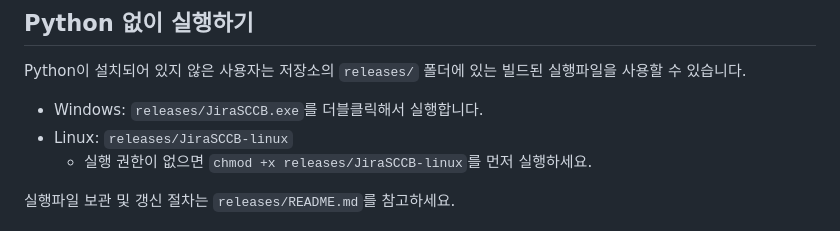
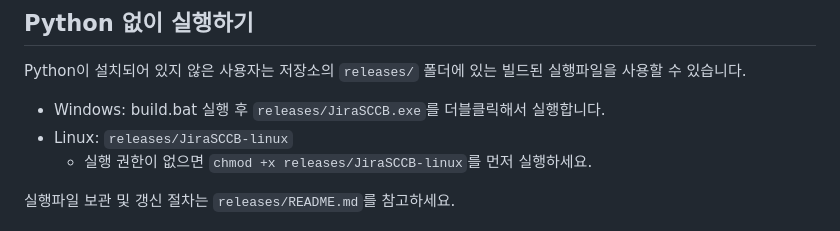
Before and after one commit to Mega-Sim/JIRA_Automation, a Markdown page: README.md, the part around one of its changes. GitHub-like rendering.

Commit message:
Revise execution instructions and add image
Updated instructions for running the application without Python and added an image.

```diff
--- a/README.md
+++ b/README.md
@@ -16,7 +16,7 @@ python -m sccb_app.app
 
 Python이 설치되어 있지 않은 사용자는 저장소의 `releases/` 폴더에 있는 빌드된 실행파일을 사용할 수 있습니다.
 
-- Windows: `releases/JiraSCCB.exe`를 더블클릭해서 실행합니다.
+- Windows: build.bat 실행 후 `releases/JiraSCCB.exe`를 더블클릭해서 실행합니다.
 - Linux: `releases/JiraSCCB-linux`
   - 실행 권한이 없으면 `chmod +x releases/JiraSCCB-linux`를 먼저 실행하세요.
 
```
Also changed, not shown: other parts of README.md (+2 -2 lines).
